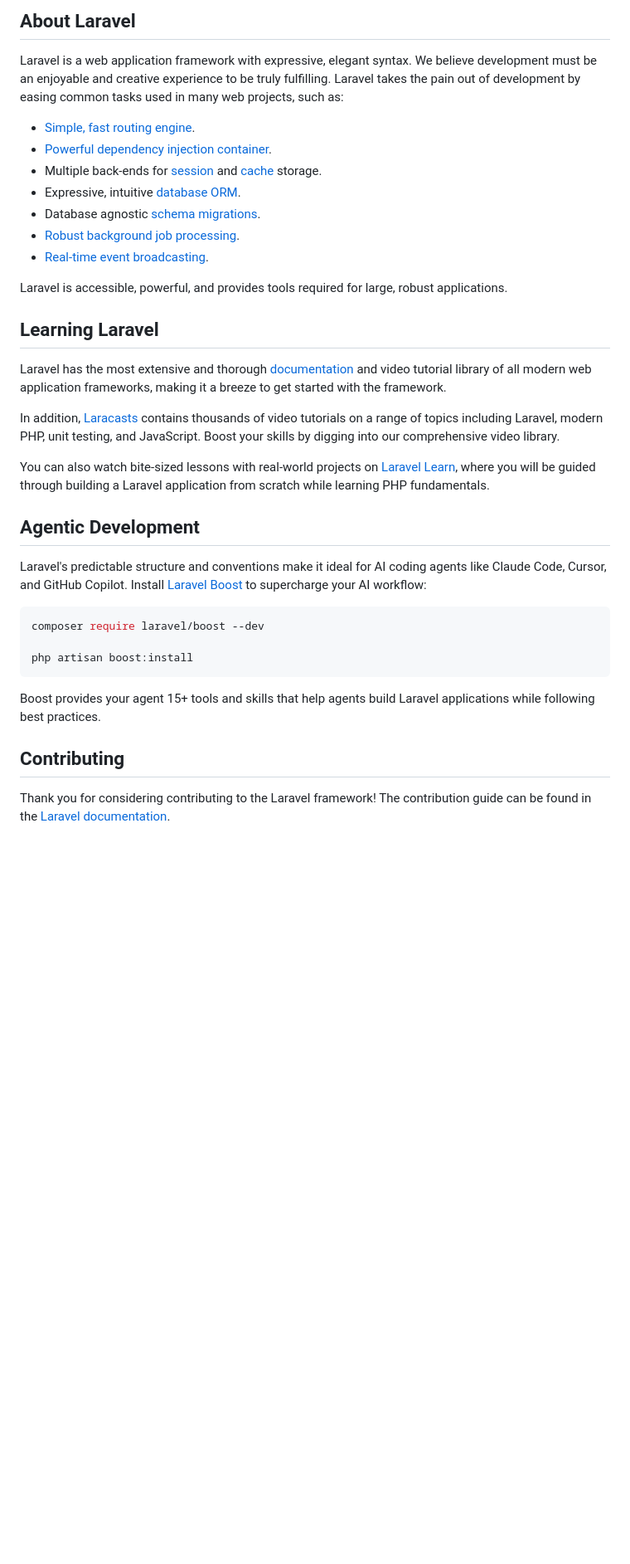
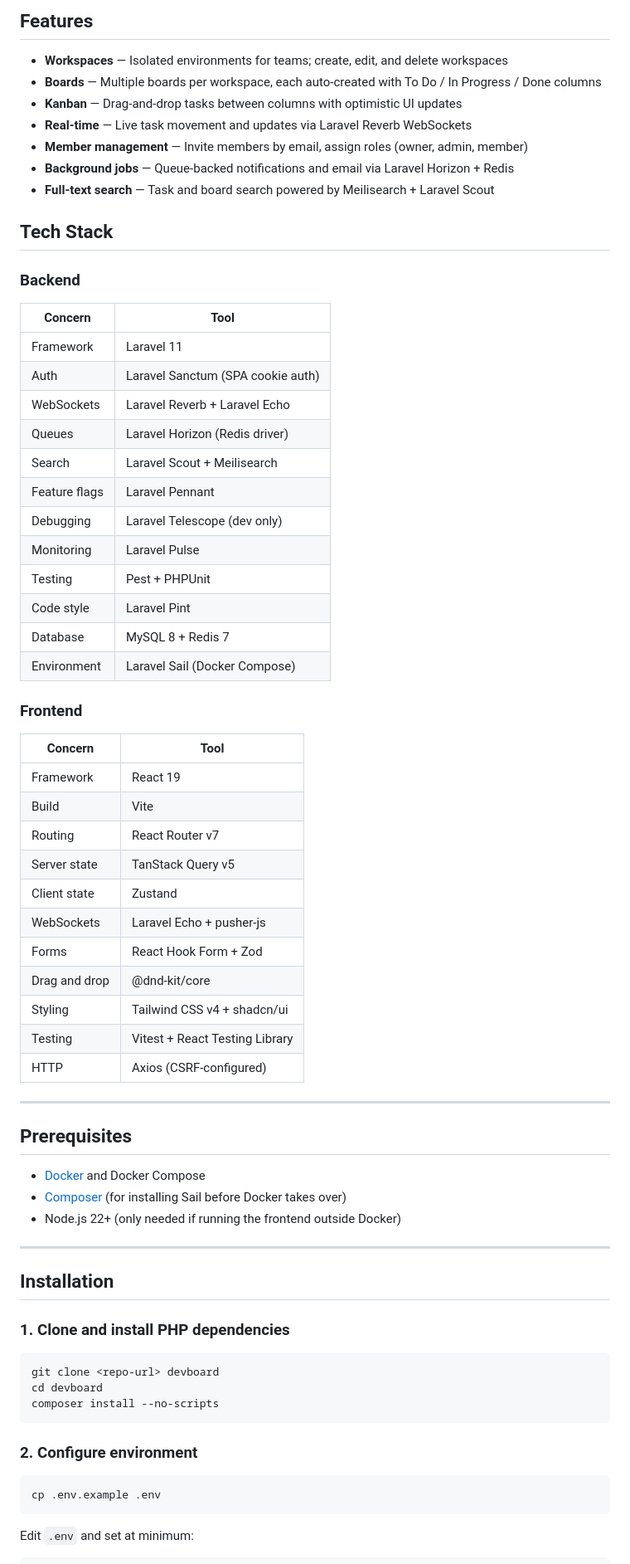
Before and after one commit to errpoulos/devboard, a Markdown page: README.md, the part around one of its changes. Shown at 83% size. Drawn GitHub-style; blank space fills up the shorter version.

````diff
--- a/README.md
+++ b/README.md
@@ -9,39 +4,72 @@
 
-## About Laravel
+## Features
 
-Laravel is a web application framework with expressive, elegant syntax. We believe development must be an enjoyable and creative experience to be truly fulfilling. Laravel takes the pain out of development by easing common tasks used in many web projects, such as:
+- **Workspaces** — Isolated environments for teams; create, edit, and delete workspaces
+- **Boards** — Multiple boards per workspace, each auto-created with To Do / In Progress / Done columns
+- **Kanban** — Drag-and-drop tasks between columns with optimistic UI updates
+- **Real-time** — Live task movement and updates via Laravel Reverb WebSockets
+- **Member management** — Invite members by email, assign roles (owner, admin, member)
+- **Background jobs** — Queue-backed notifications and email via Laravel Horizon + Redis
+- **Full-text search** — Task and board search powered by Meilisearch + Laravel Scout
 
-- [Simple, fast routing engine](https://laravel.com/docs/routing).
-- [Powerful dependency injection container](https://laravel.com/docs/container).
-- Multiple back-ends for [session](https://laravel.com/docs/session) and [cache](https://laravel.com/docs/cache) storage.
-- Expressive, intuitive [database ORM](https://laravel.com/docs/eloquent).
-- Database agnostic [schema migrations](https://laravel.com/docs/migrations).
-- [Robust background job processing](https://laravel.com/docs/queues).
-- [Real-time event broadcasting](https://laravel.com/docs/broadcasting).
+## Tech Stack
 
-Laravel is accessible, powerful, and provides tools required for large, robust applications.
+### Backend
+| Concern | Tool |
+|---|---|
+| Framework | Laravel 11 |
+| Auth | Laravel Sanctum (SPA cookie auth) |
+| WebSockets | Laravel Reverb + Laravel Echo |
+| Queues | Laravel Horizon (Redis driver) |
+| Search | Laravel Scout + Meilisearch |
+| Feature flags | Laravel Pennant |
+| Debugging | Laravel Telescope (dev only) |
+| Monitoring | Laravel Pulse |
+| Testing | Pest + PHPUnit |
+| Code style | Laravel Pint |
+| Database | MySQL 8 + Redis 7 |
+| Environment | Laravel Sail (Docker Compose) |
 
-## Learning Laravel
+### Frontend
+| Concern | Tool |
+|---|---|
+| Framework | React 19 |
+| Build | Vite |
+| Routing | React Router v7 |
+| Server state | TanStack Query v5 |
+| Client state | Zustand |
+| WebSockets | Laravel Echo + pusher-js |
+| Forms | React Hook Form + Zod |
+| Drag and drop | @dnd-kit/core |
+| Styling | Tailwind CSS v4 + shadcn/ui |
+| Testing | Vitest + React Testing Library |
+| HTTP | Axios (CSRF-configured) |
 
-Laravel has the most extensive and thorough [documentation](https://laravel.com/docs) and video tutorial library of all modern web application frameworks, making it a breeze to get started with the framework.
+---
 
-In addition, [Laracasts](https://laracasts.com) contains thousands of video tutorials on a range of topics including Laravel, modern PHP, unit testing, and JavaScript. Boost your skills by digging into our comprehensive video library.
+## Prerequisites
 
-You can also watch bite-sized lessons with real-world projects on [Laravel Learn](https://laravel.com/learn), where you will be guided through building a Laravel application from scratch while learning PHP fundamentals.
+- [Docker](https://www.docker.com/) and Docker Compose
+- [Composer](https://getcomposer.org/) (for installing Sail before Docker takes over)
+- Node.js 22+ (only needed if running the frontend outside Docker)
 
-## Agentic Development
+---
 
-Laravel's predictable structure and conventions make it ideal for AI coding agents like Claude Code, Cursor, and GitHub Copilot. Install [Laravel Boost](https://laravel.com/docs/ai) to supercharge your AI workflow:
+## Installation
+
+### 1. Clone and install PHP dependencies
 
 ```bash
-composer require laravel/boost --dev
-
-php artisan boost:install
+git clone <repo-url> devboard
+cd devboard
+composer install --no-scripts
 ```
 
-Boost provides your agent 15+ tools and skills that help agents build Laravel applications while following best practices.
+### 2. Configure environment
 
-## Contributing
+```bash
+cp .env.example .env
+```
 
-Thank you for considering contributing to the Laravel framework! The contribution guide can be found in the [Laravel documentation](https://laravel.com/docs/contributions).
+Edit `.env` and set at minimum:
 
````
Also changed, not shown: other parts of README.md (+131 -13 lines).
